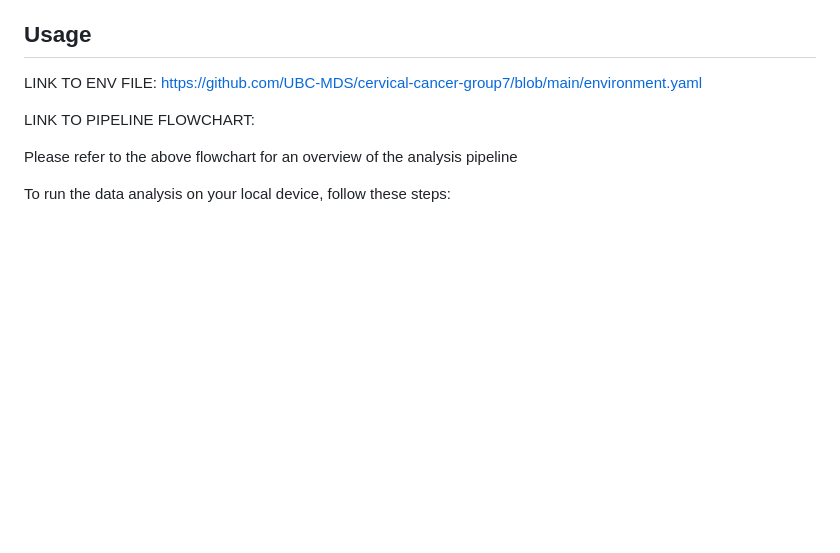
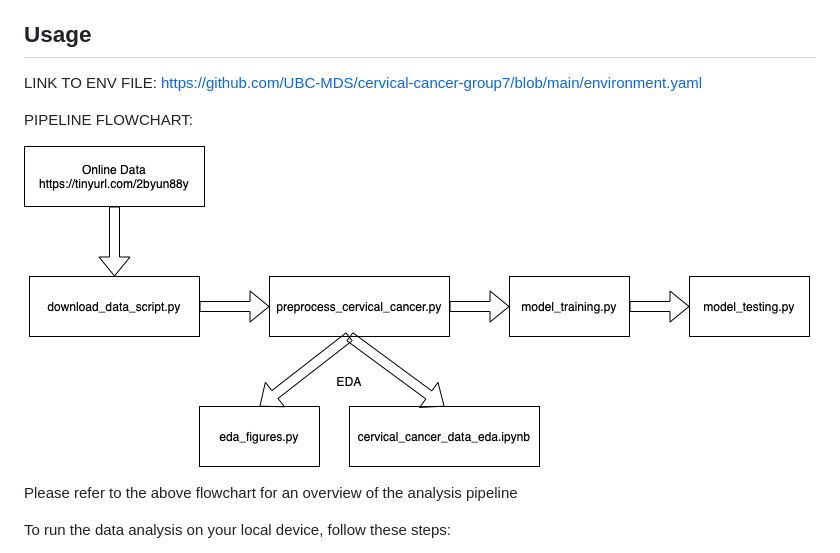
Before and after one commit to UBC-MDS/cervical-cancer-risk, a Markdown page: README.md, the part around the change. GitHub-like rendering; pictures changed too: src/AnalysisPipeline.png (added); blank space fills up the shorter version.

Commit message:
Added Flowchart

```diff
--- a/README.md
+++ b/README.md
@@ -25,7 +25,9 @@ Further exploration may be meritted to investigate other models that may more ac
 
 LINK TO ENV FILE: https://github.com/UBC-MDS/cervical-cancer-group7/blob/main/environment.yaml
 
-LINK TO PIPELINE FLOWCHART:
+PIPELINE FLOWCHART:
+
+![](src/AnalysisPipeline.png)
 
 Please refer to the above flowchart for an overview of the analysis pipeline
 
```
